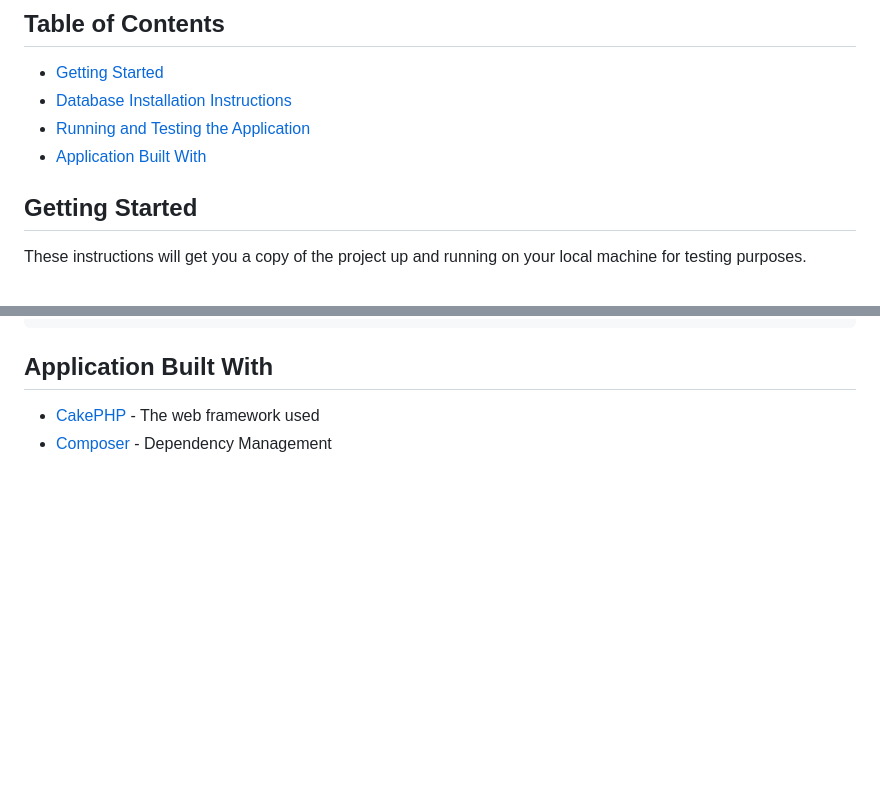
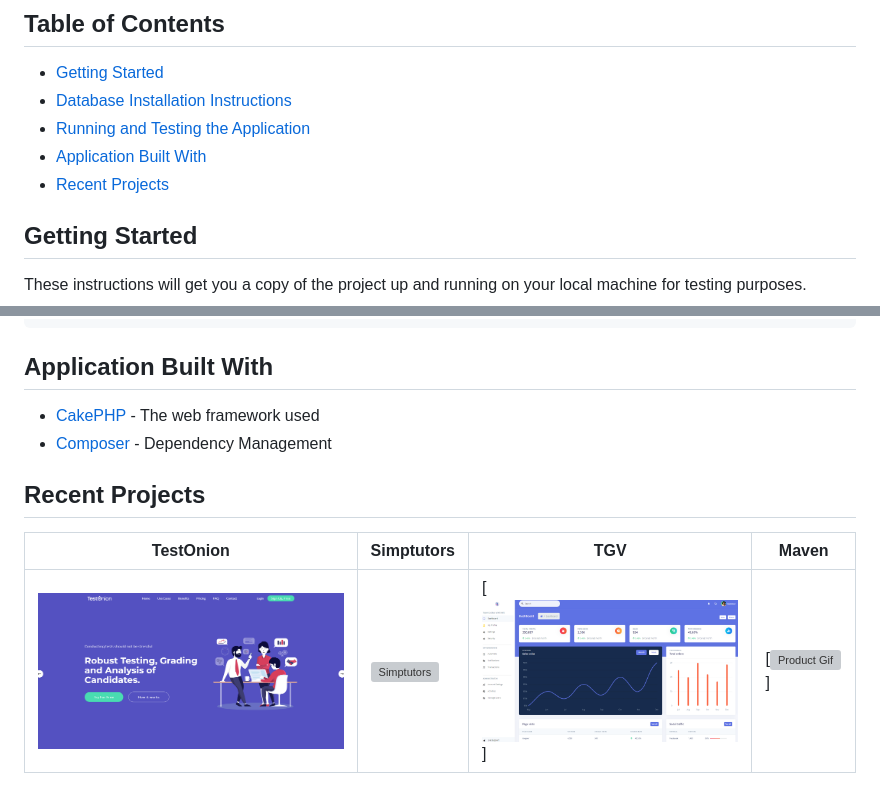
Before and after one commit to kemmersachiel/maven, a Markdown page: README.md, 2 parts joined by grey strips. Drawn GitHub-style; pictures changed too: webroot/img/testonion.PNG (added), webroot/img/tgv.PNG (added); blank space fills up the shorter version; grey boxes are pictures that could not be loaded.

```diff
--- a/README.md
+++ b/README.md
@@ -20,6 +20,7 @@
 * [Database Installation Instructions](#database-installation-instructions)
 * [Running and Testing the Application](#running-and-testing-the-application)
 * [Application Built With](#application-built-with)
+* [Recent Projects](#recent-projects)
 
 ## Getting Started
 
@@ -98,3 +99,9 @@ This Application is just for Testing Purposes, much more can be done on a live p
 
 * [CakePHP](https://cakephp.org/) - The web framework used
 * [Composer](https://getcomposer.org/) - Dependency Management
+
+## Recent Projects
+
+| TestOnion | Simptutors | TGV | Maven |
+| --- | --- | --- | --- |
+| [![Testonion](https://github.com/kemmersachiel/maven/blob/main/webroot/img/testonion.PNG)](https://www.testonion.com) | [![Simptutors](https://github.com/kemmersachiel/maven/blob/main/webroot/img/simptutors.PNG)](https://www.simptutors.com) | [![TGV](https://github.com/kemmersachiel/maven/blob/main/webroot/img/tgv.PNG)] | [![Product Gif](https://github.com/kemmersachiel/maven/blob/main/webroot/img/banner.PNG)]
```
Also changed, not shown: repository-open-graph-template.png (added), 1 other file.
